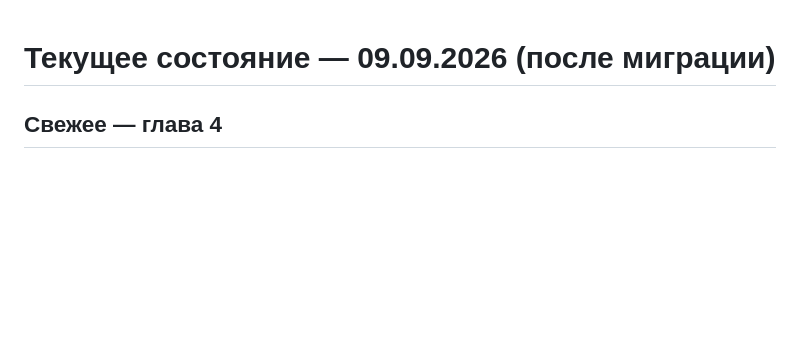
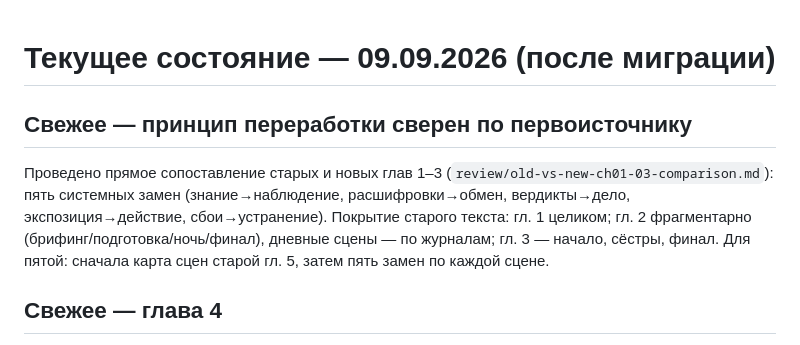
Before and after one commit to ovococjsjs-gif/workspace, a Markdown page: NOW.md, the part around the change. GitHub-like rendering; blank space fills up the shorter version.

Commit message:
Direct old-vs-new comparison of chapters 1-3: extract transformation principles
Co-authored-by: arena-agent <297053741+arena-agent@users.noreply.github.com>

```diff
--- a/NOW.md
+++ b/NOW.md
@@ -1,4 +1,8 @@
 # Текущее состояние — 09.09.2026 (после миграции)
+
+## Свежее — принцип переработки сверен по первоисточнику
+
+Проведено прямое сопоставление старых и новых глав 1–3 (`review/old-vs-new-ch01-03-comparison.md`): пять системных замен (знание→наблюдение, расшифровки→обмен, вердикты→дело, экспозиция→действие, сбои→устранение). Покрытие старого текста: гл. 1 целиком; гл. 2 фрагментарно (брифинг/подготовка/ночь/финал), дневные сцены — по журналам; гл. 3 — начало, сёстры, финал. Для пятой: сначала карта сцен старой гл. 5, затем пять замен по каждой сцене.
 
 ## Свежее — глава 4
 
```
Also changed, not shown: 1 other file.
